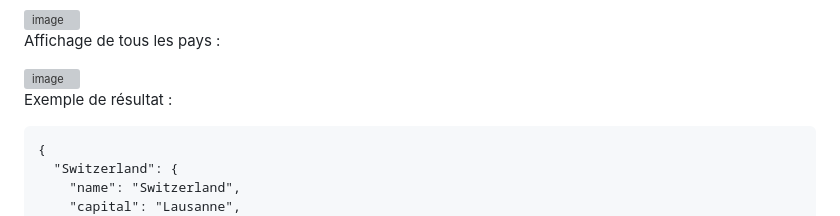
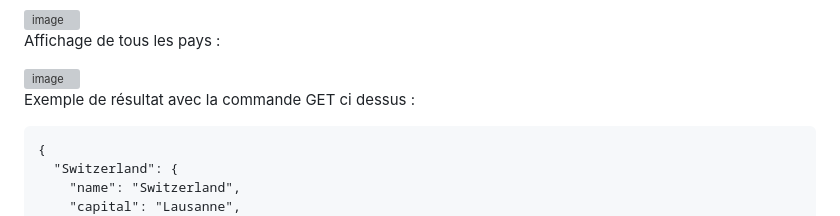
Before and after one commit to GuillaumeDnt2/DAI-Web-Infrastructure, a Markdown page: README.md, the part around the change. GitHub-like rendering; grey boxes are pictures that could not be loaded.

````diff
--- a/README.md
+++ b/README.md
@@ -91,7 +91,7 @@ Affichage de tous les pays :
 
 <img width="350" alt="image" src="https://github.com/GuillaumeDnt2/DAI-Web-Infrastructure/assets/113915093/3168b836-ecac-4a78-9d4e-162a86b62ff4">
 
-Exemple de résultat :
+Exemple de résultat avec la commande GET ci dessus :
 ```
 {
   "Switzerland": {
````
